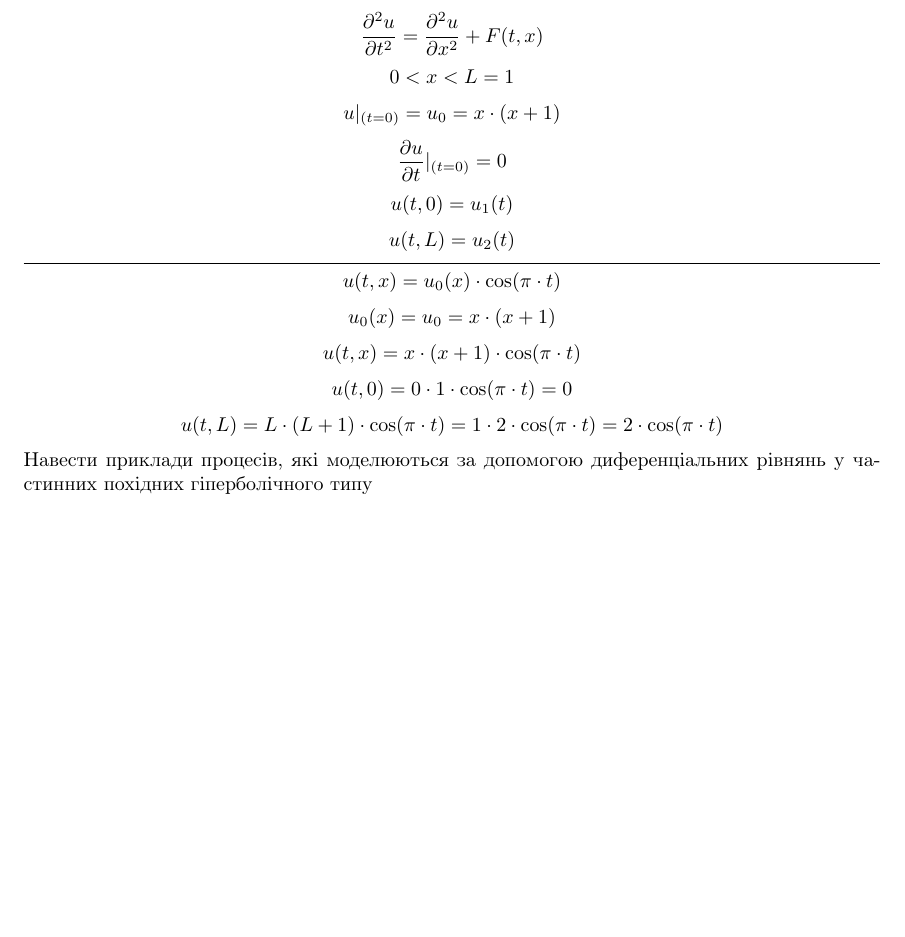
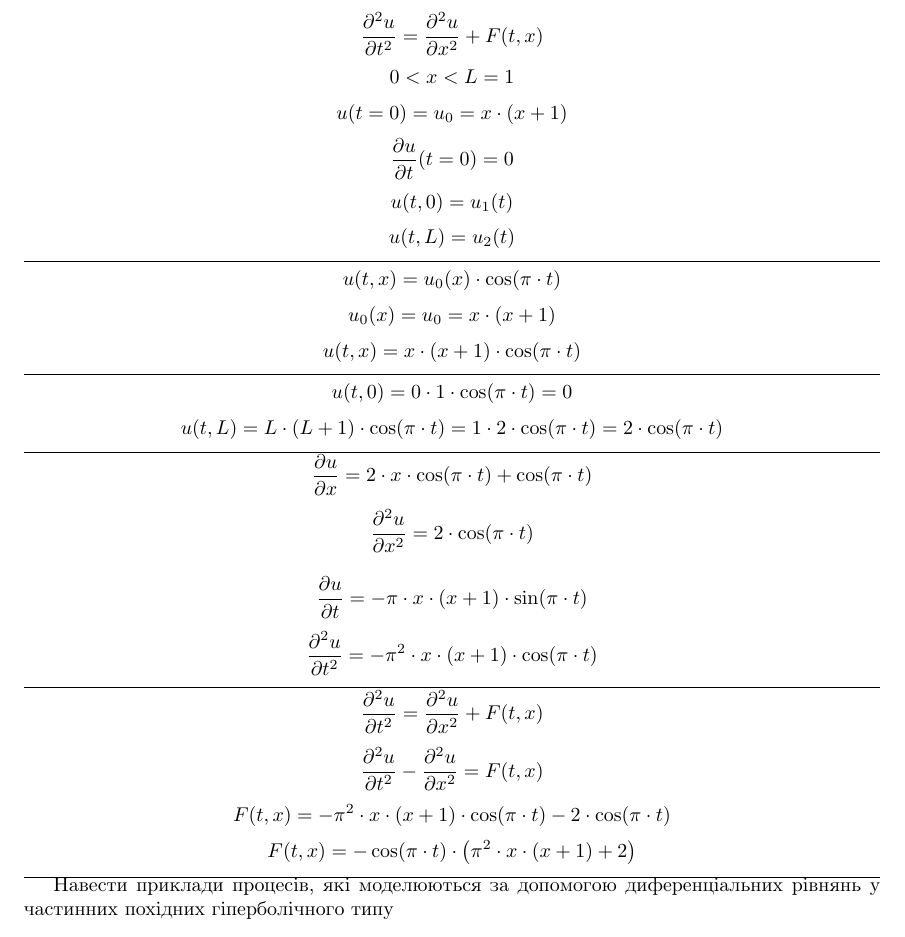
Before and after one commit to KlymentievMaksym/MetOb, a LaTeX document (RGR/Tex/RGR.tex): part of page 3 of 11, cut so that both start at the same text. Compiled offline with pdfLaTeX.

Commit message:
Started RGR

```diff
--- a/RGR/Tex/RGR.tex
+++ b/RGR/Tex/RGR.tex
@@ -58,20 +58,43 @@
     $$ \frac{\partial^2{u}}{\partial{t^2}} = \frac{\partial^2{u}}{\partial{x^2}} + F(t, x) $$
     % $$ u_{tt} = u_{xx} + F(t, x) $$
     $$ 0 < x < L = 1 $$
-    $$ u \vert_{(t = 0)} = u_0 = x \cdot (x+1) $$
-    % $$ u(t = 0) = u_0 = x \cdot (x+1) $$
-    $$ \frac{\partial{u}}{\partial{t}} \vert_{(t = 0)} = 0 $$
-    % $$ \frac{\partial{u}}{\partial{t}}(t = 0) = 0 $$
+    % $$ u \vert_{(t = 0)} = u_0 = x \cdot (x+1) $$
+    $$ u(t = 0) = u_0 = x \cdot (x+1) $$
+    % $$ \frac{\partial{u}}{\partial{t}} \vert_{(t = 0)} = 0 $$
+    $$ \frac{\partial{u}}{\partial{t}}(t = 0) = 0 $$
     % $$ u\vert_{t = 0} = u_1(t) $$
     $$ u(t, 0) = u_1(t) $$
     % $$ u\vert_{t = L} = u_2(t) $$
     $$ u(t, L) = u_2(t) $$
+
     \hrule
+
     $$ u(t,x) = u_0(x) \cdot \cos(\pi \cdot t) $$
     $$ u_0(x) = u_0 = x \cdot (x+1) $$
     $$ u(t,x) = x \cdot (x+1) \cdot \cos(\pi \cdot t) $$
+
+    \hrule
+
     $$ u(t,0) = 0 \cdot 1 \cdot \cos(\pi \cdot t) = 0 $$
     $$ u(t, L) = L \cdot (L+1) \cdot \cos(\pi \cdot t) = 1 \cdot 2 \cdot \cos(\pi \cdot t) = 2 \cdot \cos(\pi \cdot t) $$
+
+    \hrule
+
+    $$ \frac{\partial{u}}{\partial{x}} = 2 \cdot x \cdot \cos(\pi \cdot t) + \cos(\pi \cdot t) $$
+    $$ \frac{\partial^2{u}}{\partial{x^2}} = 2 \cdot \cos(\pi \cdot t) $$
+
+    $$ \frac{\partial{u}}{\partial{t}} = -\pi \cdot x \cdot (x+1) \cdot \sin(\pi \cdot t) $$
+    $$ \frac{\partial^2{u}}{\partial{t^2}} = -\pi^2 \cdot x \cdot (x+1) \cdot \cos(\pi \cdot t) $$
+
+    \hrule
+
+    $$ \frac{\partial^2{u}}{\partial{t^2}} = \frac{\partial^2{u}}{\partial{x^2}} + F(t, x) $$
+    $$ \frac{\partial^2{u}}{\partial{t^2}} - \frac{\partial^2{u}}{\partial{x^2}} = F(t, x) $$
+    $$ F(t, x) = -\pi^2 \cdot x \cdot (x+1) \cdot \cos(\pi \cdot t) - 2 \cdot \cos(\pi \cdot t) $$
+    $$ F(t, x) = -\cos(\pi \cdot t) \cdot \left(\pi^2 \cdot x \cdot (x+1) + 2\right) $$
+
+    \hrule
+
     Навести приклади процесів, які моделюються за допомогою диференціальних рівнянь у частинних похідних гіперболічного типу
 
     \newpage
```
Also changed, not shown: RGR/Tex/RGR.pdf, 1 other file.
